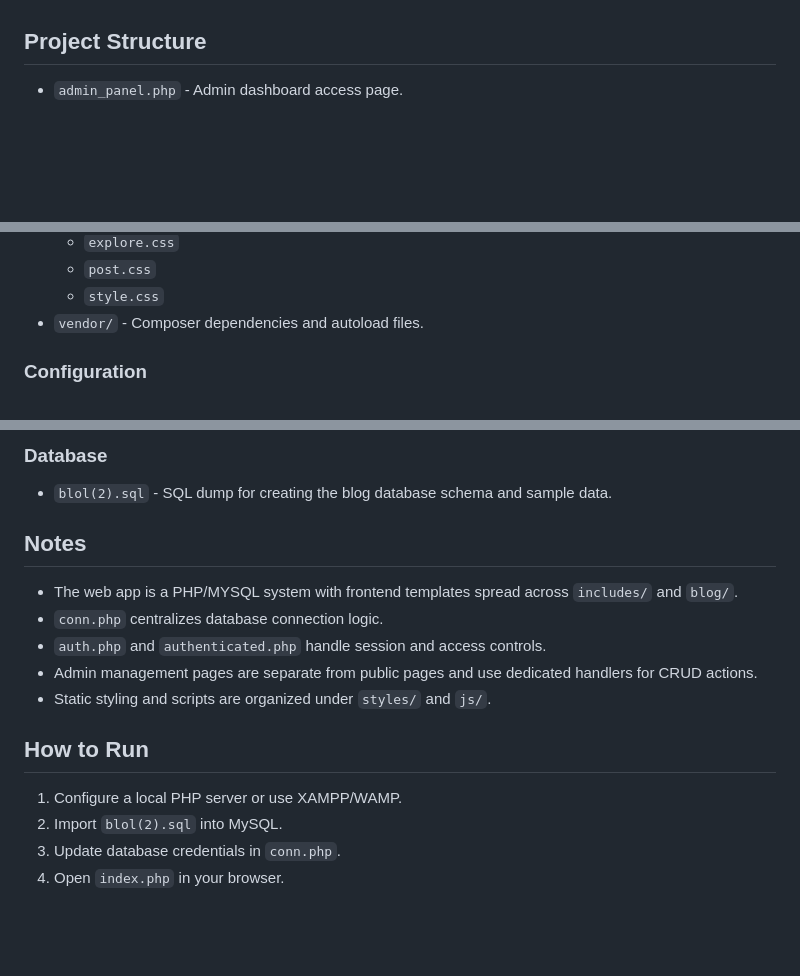
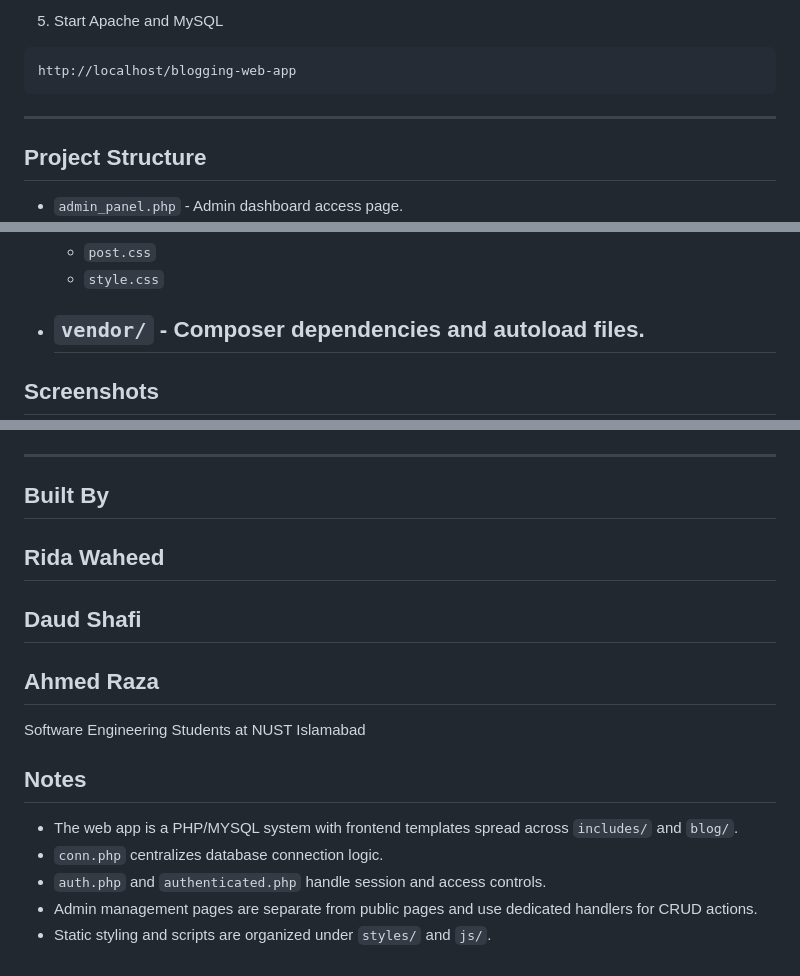
Before and after one commit to Rida4142/Blogging-website, a Markdown page: README.md, 3 parts joined by grey strips. GitHub-like rendering; blank space fills up the shorter version.

Commit message:
Revise README for Blogging Web App
Updated README to reflect new project structure, features, and installation instructions.

````diff
--- a/README.md
+++ b/README.md
@@ -6,3 +86,16 @@ This is a PHP blogging website with user authentication, blog posting, comments,
+5. Start Apache and MySQL
+
+```
+http://localhost/blogging-web-app
+```
+
+---
+
+
+
+
+
+
 
 ## Project Structure
 
@@ -77,6 +170,7 @@ This is a PHP blogging website with user authentication, blog posting, comments,
   - `post.css`
   - `style.css`
 - `vendor/` - Composer dependencies and autoload files.
+  ---
 
-### Configuration
+## Screenshots
 
@@ -87,7 +181,18 @@ This is a PHP blogging website with user authentication, blog posting, comments,
 
-### Database
 
-- `blol(2).sql` - SQL dump for creating the blog database schema and sample data.
+---
+
+## Built By
+
+**Rida Waheed**
+---
+**Daud Shafi**
+---
+**Ahmed Raza**
+---
+Software Engineering Students at NUST Islamabad
+
+
 
 ## Notes
 
@@ -96,10 +201,3 @@ This is a PHP blogging website with user authentication, blog posting, comments,
 - `auth.php` and `authenticated.php` handle session and access controls.
 - Admin management pages are separate from public pages and use dedicated handlers for CRUD actions.
 - Static styling and scripts are organized under `styles/` and `js/`.
-
-## How to Run
-
-1. Configure a local PHP server or use XAMPP/WAMP.
-2. Import `blol(2).sql` into MySQL.
-3. Update database credentials in `conn.php`.
-4. Open `index.php` in your browser.
````
Also changed, not shown: other parts of README.md (+87 -7 lines).
